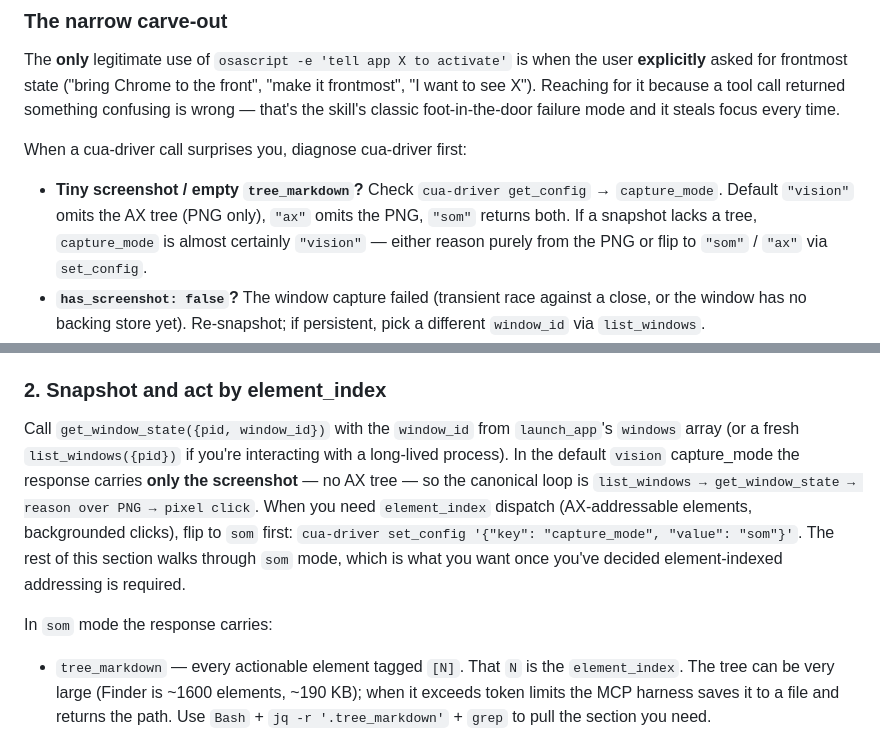
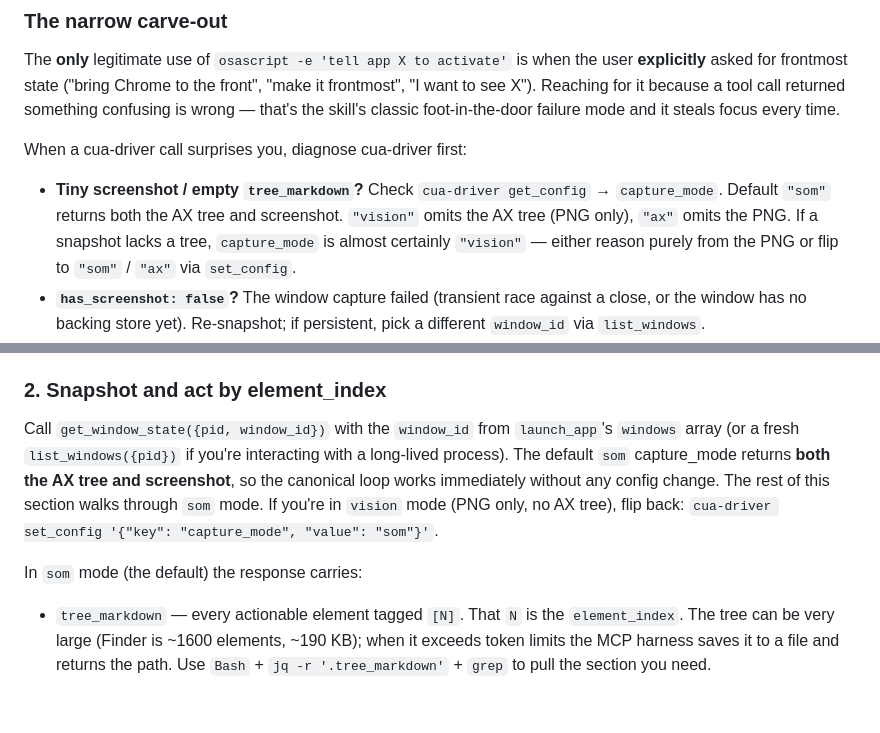
Before and after one commit to goat-si/cua-driver, a Markdown page: Skills/cua-driver/SKILL.md, 2 parts joined by grey strips. GitHub-like rendering; blank space fills up the shorter version.

Commit message:
docs(cua-driver): fix stale references after recent tool consolidation (#1417)
- --image-out → --screenshot-out-file in cli-reference.mdx, mcp-tools.mdx, quickstart.mdx
- Add screenshot_out_file param to get_window_state args in mcp-tools.mdx
- Add set_agent_cursor_style to agent cursor tool list in cli-reference.mdx
- Fix default capture_mode: "vision" → "som" in SKILL.md (three places)
- Replace type_text_in → type_text in TESTS.md

Co-authored-by: Claude Opus 4.7 (1M context) <noreply@anthropic.com>

```diff
--- a/Skills/cua-driver/SKILL.md
+++ b/Skills/cua-driver/SKILL.md
@@ -167,11 +167,11 @@ failure mode and it steals focus every time.
 When a cua-driver call surprises you, diagnose cua-driver first:
 
 - **Tiny screenshot / empty `tree_markdown`?** Check
-  `cua-driver get_config` → `capture_mode`. Default `"vision"` omits
-  the AX tree (PNG only), `"ax"` omits the PNG, `"som"` returns
-  both. If a snapshot lacks a tree, `capture_mode` is almost
-  certainly `"vision"` — either reason purely from the PNG or flip
-  to `"som"` / `"ax"` via `set_config`.
+  `cua-driver get_config` → `capture_mode`. Default `"som"` returns
+  both the AX tree and screenshot. `"vision"` omits the AX tree
+  (PNG only), `"ax"` omits the PNG. If a snapshot lacks a tree,
+  `capture_mode` is almost certainly `"vision"` — either reason
+  purely from the PNG or flip to `"som"` / `"ax"` via `set_config`.
 - **`has_screenshot: false`?** The window capture failed (transient
   race against a close, or the window has no backing store yet).
   Re-snapshot; if persistent, pick a different `window_id` via
@@ -414,17 +414,14 @@ single-window case you can skip `list_windows` entirely and read the
 
 Call `get_window_state({pid, window_id})` with the `window_id` from
 `launch_app`'s `windows` array (or a fresh `list_windows({pid})` if
-you're interacting with a long-lived process). In the default
-`vision` capture_mode the response carries **only the screenshot**
-— no AX tree — so the canonical loop is `list_windows →
-get_window_state → reason over PNG → pixel click`. When you need
-`element_index` dispatch (AX-addressable elements, backgrounded
-clicks), flip to `som` first: `cua-driver set_config '{"key":
-"capture_mode", "value": "som"}'`. The rest of this section walks through `som` mode, which
-is what you want once you've decided element-indexed addressing is
-required.
+you're interacting with a long-lived process). The default `som`
+capture_mode returns **both the AX tree and screenshot**, so the
+canonical loop works immediately without any config change. The rest
+of this section walks through `som` mode. If you're in `vision` mode
+(PNG only, no AX tree), flip back: `cua-driver set_config '{"key":
+"capture_mode", "value": "som"}'`.
 
-In `som` mode the response carries:
+In `som` mode (the default) the response carries:
 
 - `tree_markdown` — every actionable element tagged `[N]`. That `N`
   is the `element_index`. The tree can be very large (Finder is
```
Also changed, not shown: Skills/cua-driver/TESTS.md (+2 -2 lines).
